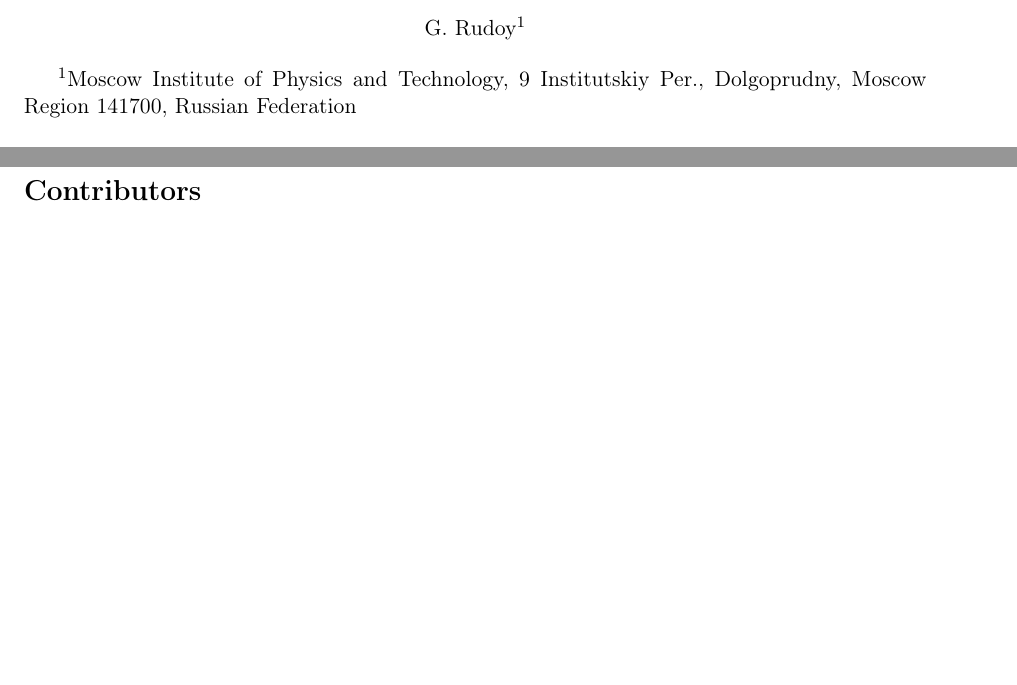
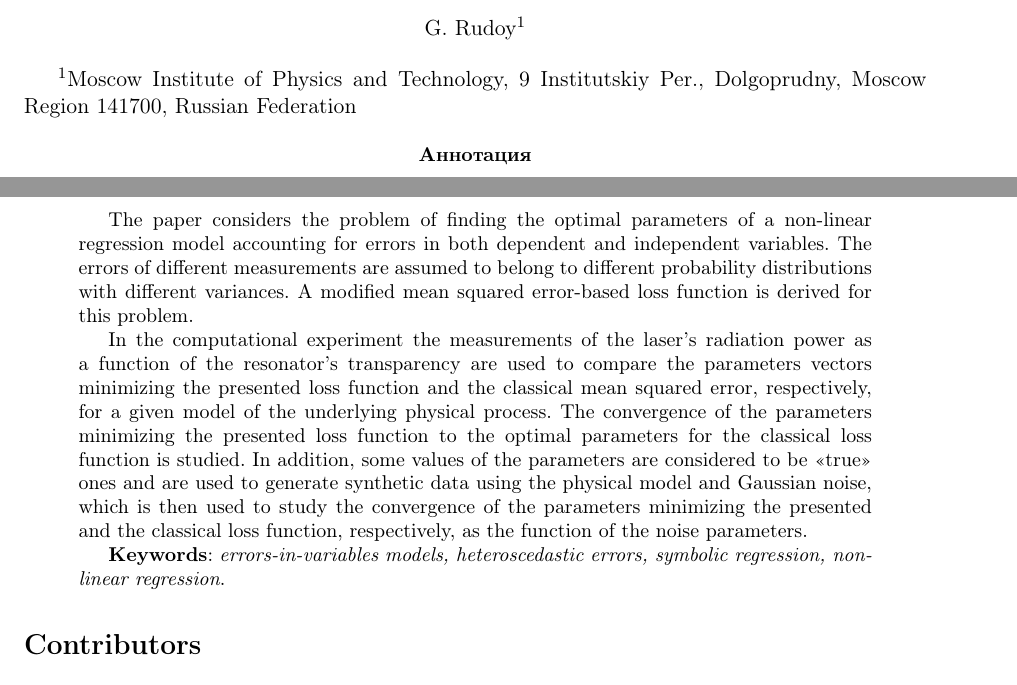
Before and after one commit to 0xd34df00d/RefractOptics, a LaTeX paper (doc/Rudoy2014LevMar.tex): two parts of pages 12 and 13 of 13, joined at a grey line, cut so that both start at the same text, the shorter picture padded with empty space. Compiled offline with pdfLaTeX.

Commit message:
[2014LevMar] Added English abstract.

```diff
--- a/doc/Rudoy2014LevMar.tex
+++ b/doc/Rudoy2014LevMar.tex
@@ -812,6 +812,30 @@ $k = 0.65$ (для $k = 0.7$ график выглядит аналогично)
 $^1$Moscow Institute of Physics and Technology, 9 Institutskiy Per.,
 Dolgoprudny, Moscow Region 141700, Russian Federation
 
+\begin{abstract}
+  The paper considers the problem of finding the optimal parameters of a
+  non-linear regression model accounting for errors in both dependent and
+  independent variables. The errors of different measurements are assumed to
+  belong to different probability distributions with different variances.
+  A modified mean squared error-based loss function is derived for this problem.
+
+  In the computational experiment the measurements of the laser's radiation
+  power as a function of the resonator's transparency are used to
+  compare the parameters vectors minimizing the presented
+  loss function and the classical mean squared error, respectively, for a
+  given model of the underlying physical process.
+  The convergence of the parameters minimizing the presented loss function
+  to the optimal parameters for the classical loss function is studied.
+  In addition, some values of the parameters are considered to be <<true>>
+  ones and are used to generate synthetic data using the physical model and
+  Gaussian noise, which is then used to study the convergence of the parameters
+  minimizing the presented and the classical loss function, respectively, as
+  the function of the noise parameters.
+
+  \textbf{Keywords}: \emph{errors-in-variables models, heteroscedastic errors,
+  symbolic regression, non-linear regression}.
+\end{abstract}
+
 \section*{Contributors}
 
 \textbf{Rudoy Georg I.} (b. 1991)~-- PhD student,
```
